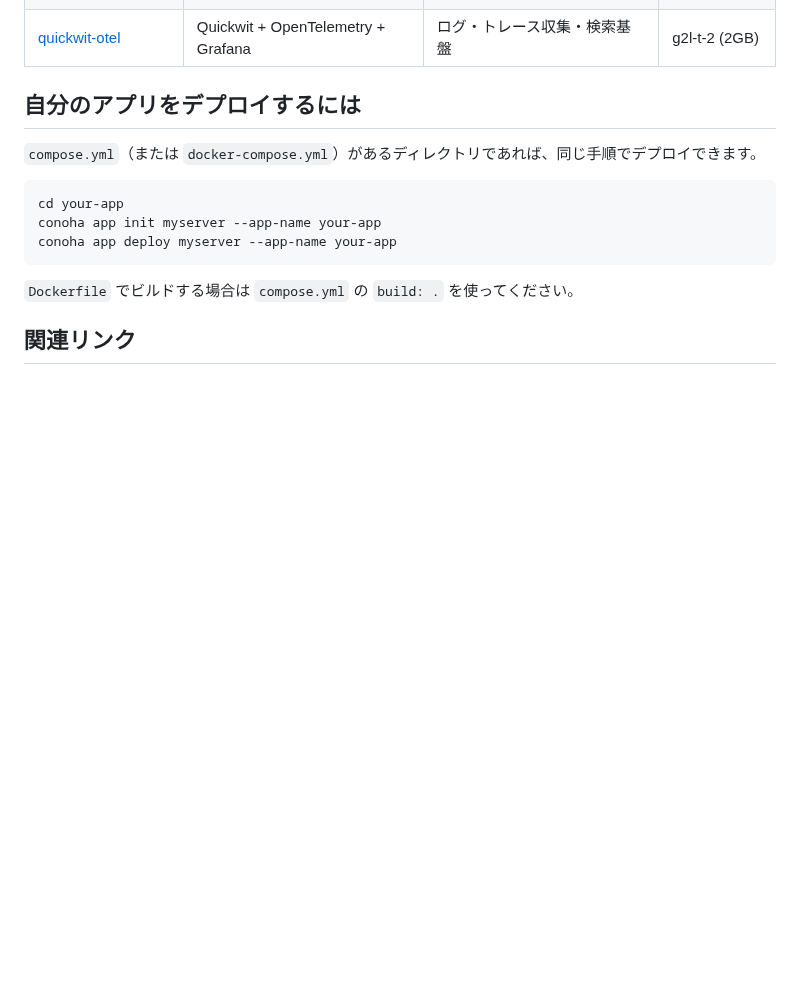
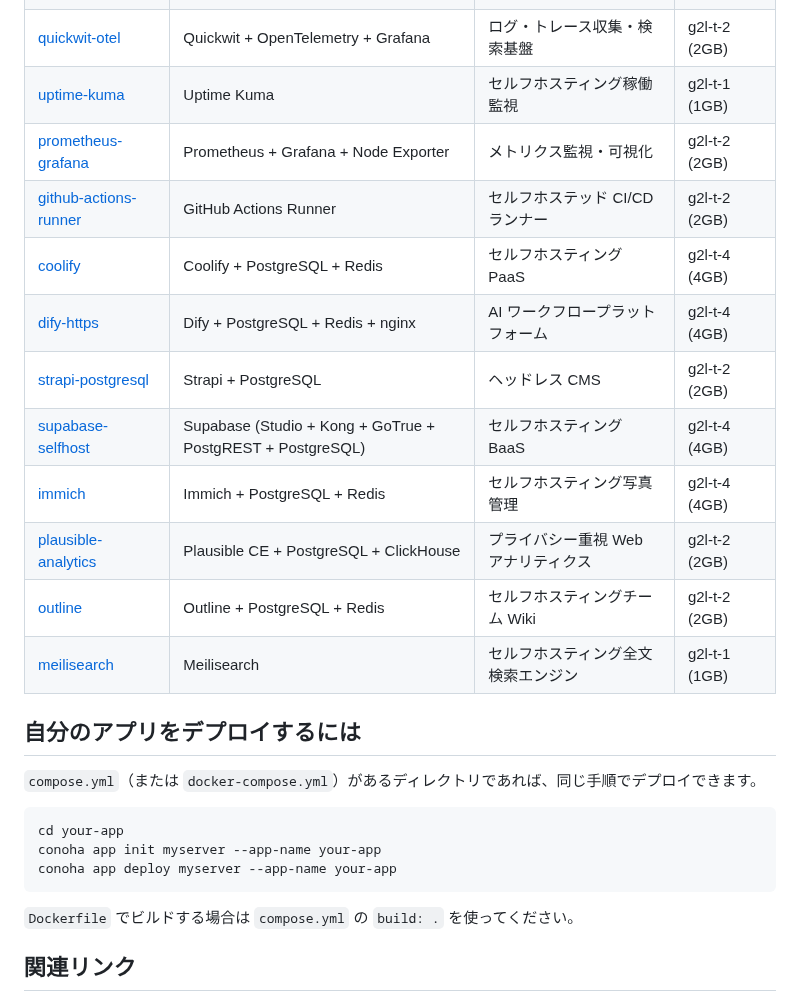
Before and after one commit to crowdy/conoha-cli-app-samples, a Markdown page: README.md, the part around the change. GitHub-like rendering; blank space fills up the shorter version.

Commit message:
docs: add 11 new samples to README table
Added: uptime-kuma, prometheus-grafana, github-actions-runner, coolify,
dify-https, strapi-postgresql, supabase-selfhost, immich,
plausible-analytics, outline, meilisearch

```diff
--- a/README.md
+++ b/README.md
@@ -54,6 +54,17 @@ conoha app logs myserver --app-name hello-world
 | [ollama-webui](ollama-webui/) | Ollama + Open WebUI | ローカル LLM チャット | g2l-t-4 (4GB) |
 | [hydra-python-api](hydra-python-api/) | Ory Hydra + FastAPI | OAuth2 認可サーバー + API | g2l-t-2 (2GB) |
 | [quickwit-otel](quickwit-otel/) | Quickwit + OpenTelemetry + Grafana | ログ・トレース収集・検索基盤 | g2l-t-2 (2GB) |
+| [uptime-kuma](uptime-kuma/) | Uptime Kuma | セルフホスティング稼働監視 | g2l-t-1 (1GB) |
+| [prometheus-grafana](prometheus-grafana/) | Prometheus + Grafana + Node Exporter | メトリクス監視・可視化 | g2l-t-2 (2GB) |
+| [github-actions-runner](github-actions-runner/) | GitHub Actions Runner | セルフホステッド CI/CD ランナー | g2l-t-2 (2GB) |
+| [coolify](coolify/) | Coolify + PostgreSQL + Redis | セルフホスティング PaaS | g2l-t-4 (4GB) |
+| [dify-https](dify-https/) | Dify + PostgreSQL + Redis + nginx | AI ワークフロープラットフォーム | g2l-t-4 (4GB) |
+| [strapi-postgresql](strapi-postgresql/) | Strapi + PostgreSQL | ヘッドレス CMS | g2l-t-2 (2GB) |
+| [supabase-selfhost](supabase-selfhost/) | Supabase (Studio + Kong + GoTrue + PostgREST + PostgreSQL) | セルフホスティング BaaS | g2l-t-4 (4GB) |
+| [immich](immich/) | Immich + PostgreSQL + Redis | セルフホスティング写真管理 | g2l-t-4 (4GB) |
+| [plausible-analytics](plausible-analytics/) | Plausible CE + PostgreSQL + ClickHouse | プライバシー重視 Web アナリティクス | g2l-t-2 (2GB) |
+| [outline](outline/) | Outline + PostgreSQL + Redis | セルフホスティングチーム Wiki | g2l-t-2 (2GB) |
+| [meilisearch](meilisearch/) | Meilisearch | セルフホスティング全文検索エンジン | g2l-t-1 (1GB) |
 
 ## 自分のアプリをデプロイするには
 
```
